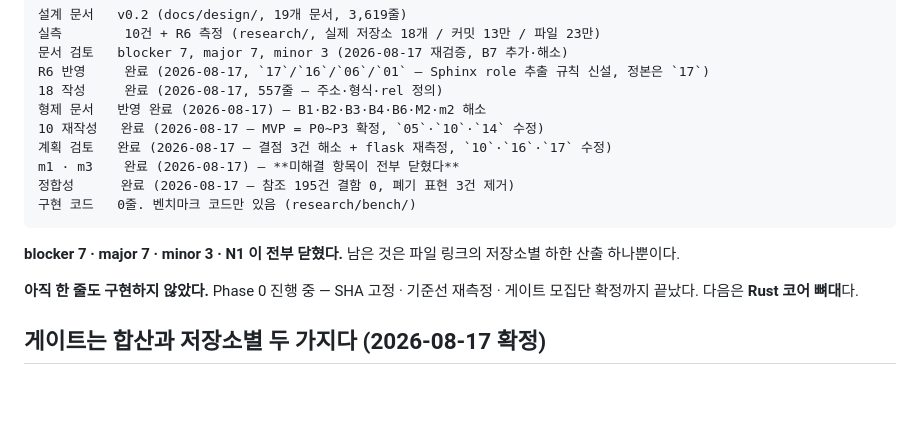
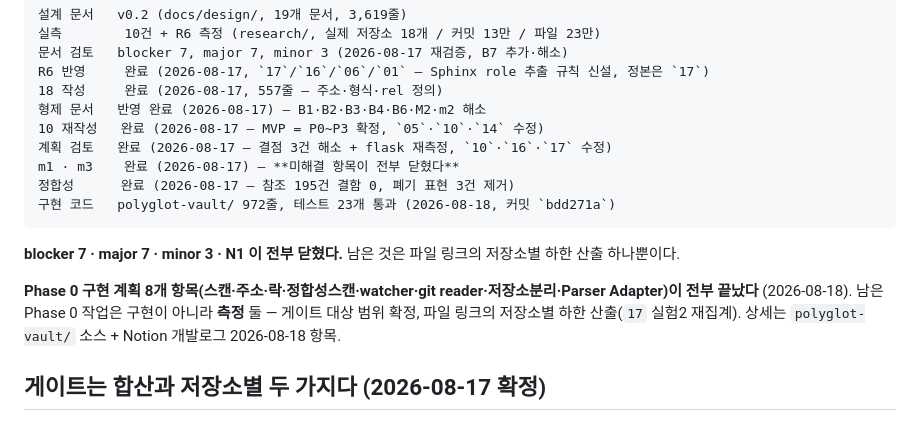
Before and after one commit to knox9014/polyglot-local-vault, a Markdown page: CLAUDE.md, the part around the change. Drawn GitHub-style; blank space fills up the shorter version.

Commit message:
CLAUDE.md 현재 상태 갱신 — Rust 코어 뼈대 완료 반영

````diff
--- a/CLAUDE.md
+++ b/CLAUDE.md
@@ -21,12 +21,12 @@ R6 반영     완료 (2026-08-17, `17`/`16`/`06`/`01` — Sphinx role 추출 규
 계획 검토   완료 (2026-08-17 — 결점 3건 해소 + flask 재측정, `10`·`16`·`17` 수정)
 m1 · m3    완료 (2026-08-17) — **미해결 항목이 전부 닫혔다**
 정합성      완료 (2026-08-17 — 참조 195건 결함 0, 폐기 표현 3건 제거)
-구현 코드   0줄. 벤치마크 코드만 있음 (research/bench/)
+구현 코드   polyglot-vault/ 972줄, 테스트 23개 통과 (2026-08-18, 커밋 `bdd271a`)
 ```
 
 **blocker 7 · major 7 · minor 3 · N1 이 전부 닫혔다.** 남은 것은 파일 링크의 저장소별 하한 산출 하나뿐이다.
 
-**아직 한 줄도 구현하지 않았다.** Phase 0 진행 중 — SHA 고정 · 기준선 재측정 · 게이트 모집단 확정까지 끝났다. 다음은 **Rust 코어 뼈대**다.
+**Phase 0 구현 계획 8개 항목(스캔·주소·락·정합성스캔·watcher·git reader·저장소분리·Parser Adapter)이 전부 끝났다** (2026-08-18). 남은 Phase 0 작업은 구현이 아니라 **측정** 둘 — 게이트 대상 범위 확정, 파일 링크의 저장소별 하한 산출(`17` 실험2 재집계). 상세는 `polyglot-vault/` 소스 + Notion 개발로그 2026-08-18 항목.
 
 ## 게이트는 합산과 저장소별 두 가지다 (2026-08-17 확정)
 
````
